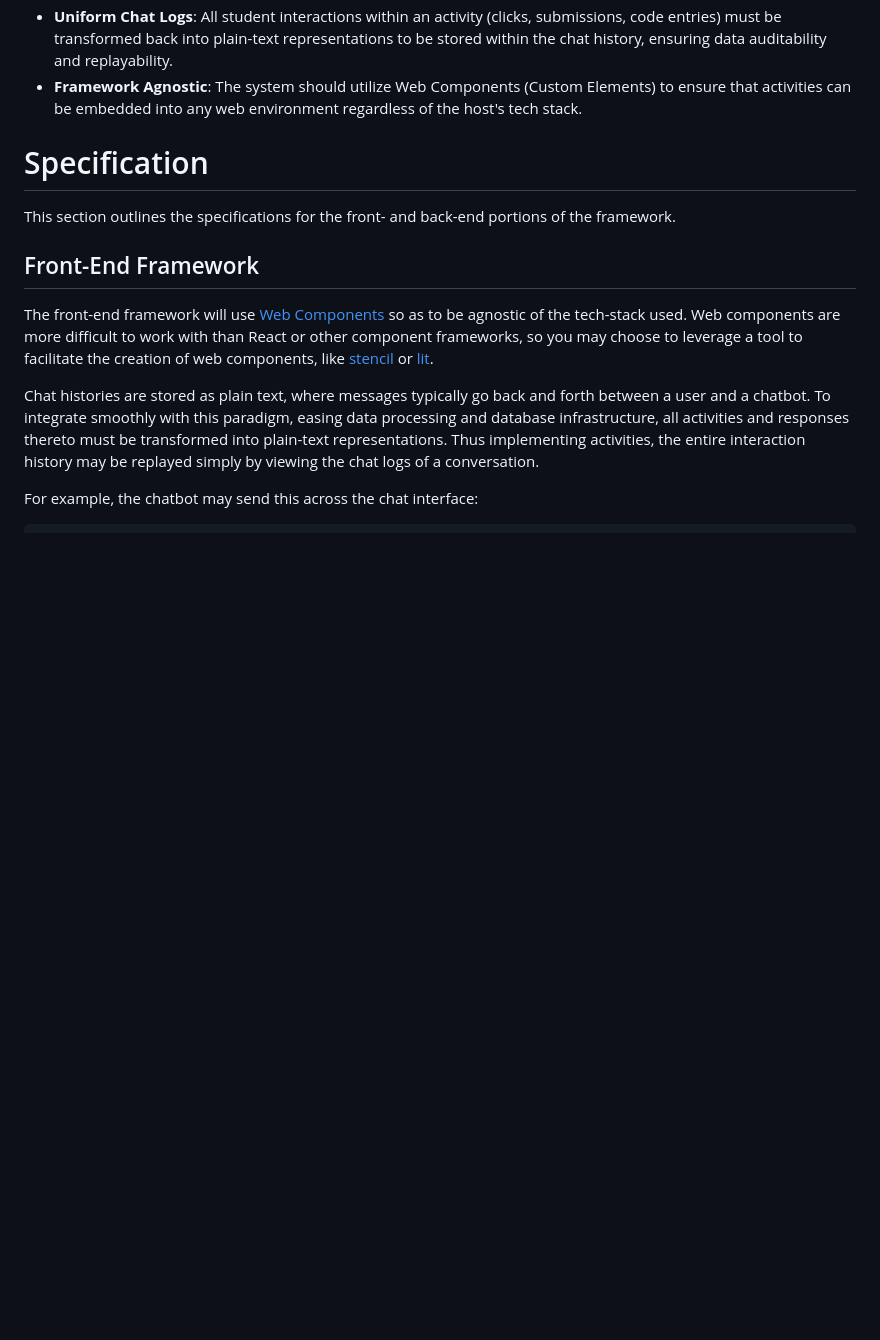
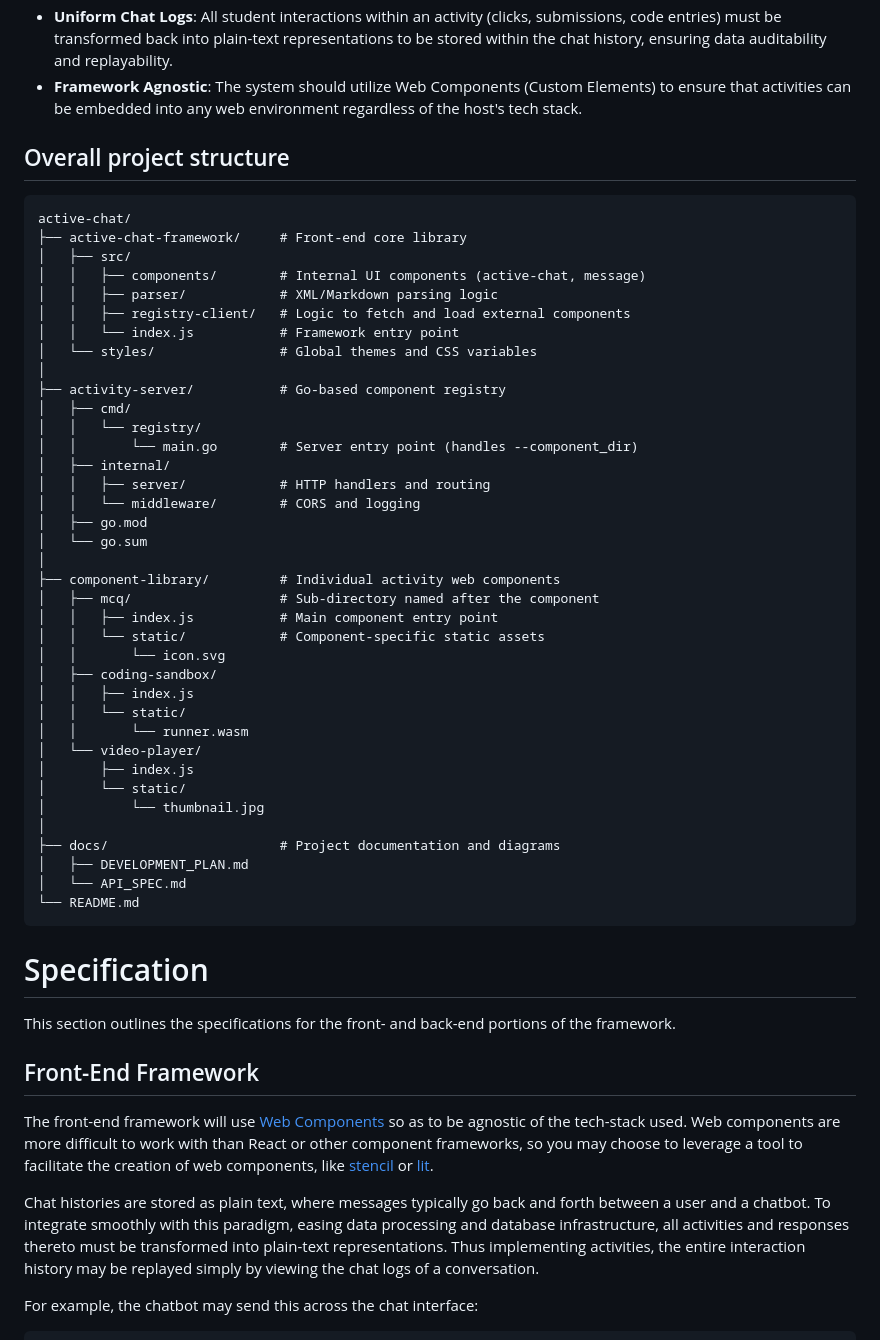
Before and after one commit to Draylend/active-chat-lumos, a Markdown page: docs/development/DEVELOPMENT_PLAN.md, the part around one of its changes. Drawn GitHub-style; blank space fills up the shorter version.

Commit message:
[docs] refined back end specification

````diff
--- a/docs/development/DEVELOPMENT_PLAN.md
+++ b/docs/development/DEVELOPMENT_PLAN.md
@@ -25,6 +25,49 @@ Given the differing needs mentioned above, and the many more that have gone unme
 - **LLM-Driven Rendering**: The system must utilize XML tags generated by the Language Model to trigger the rendering of specific UI components.
 - **Uniform Chat Logs**: All student interactions within an activity (clicks, submissions, code entries) must be transformed back into plain-text representations to be stored within the chat history, ensuring data auditability and replayability.
 - **Framework Agnostic**: The system should utilize Web Components (Custom Elements) to ensure that activities can be embedded into any web environment regardless of the host's tech stack.
+
+
+## Overall project structure
+
+```
+active-chat/
+├── active-chat-framework/     # Front-end core library
+│   ├── src/
+│   │   ├── components/        # Internal UI components (active-chat, message)
+│   │   ├── parser/            # XML/Markdown parsing logic
+│   │   ├── registry-client/   # Logic to fetch and load external components
+│   │   └── index.js           # Framework entry point
+│   └── styles/                # Global themes and CSS variables
+│
+├── activity-server/           # Go-based component registry
+│   ├── cmd/
+│   │   └── registry/
+│   │       └── main.go        # Server entry point (handles --component_dir)
+│   ├── internal/
+│   │   ├── server/            # HTTP handlers and routing
+│   │   └── middleware/        # CORS and logging
+│   ├── go.mod
+│   └── go.sum
+│
+├── component-library/         # Individual activity web components
+│   ├── mcq/                   # Sub-directory named after the component
+│   │   ├── index.js           # Main component entry point
+│   │   └── static/            # Component-specific static assets
+│   │       └── icon.svg
+│   ├── coding-sandbox/
+│   │   ├── index.js
+│   │   └── static/
+│   │       └── runner.wasm
+│   └── video-player/
+│       ├── index.js
+│       └── static/
+│           └── thumbnail.jpg
+│
+├── docs/                      # Project documentation and diagrams
+│   ├── DEVELOPMENT_PLAN.md
+│   └── API_SPEC.md
+└── README.md
+```
 
 # Specification
 
````
Also changed, not shown: other parts of docs/development/DEVELOPMENT_PLAN.md (+24 -3 lines).
